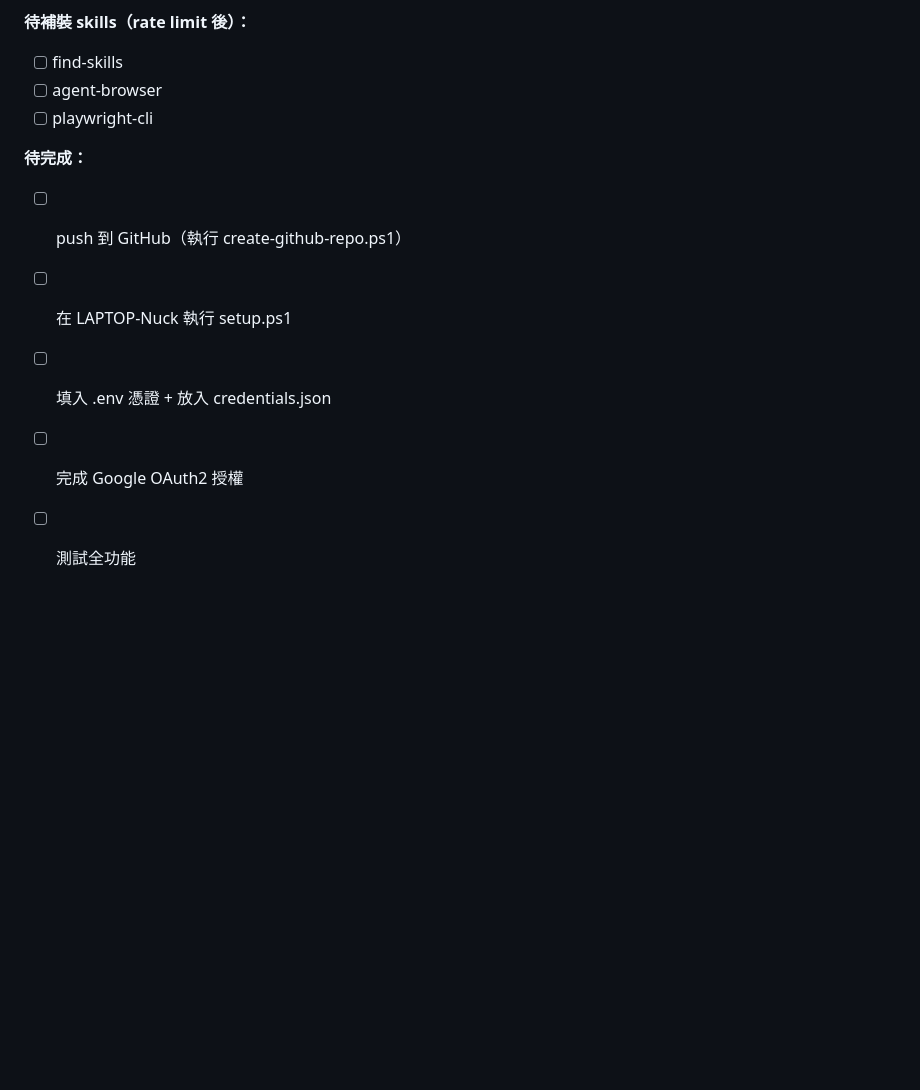
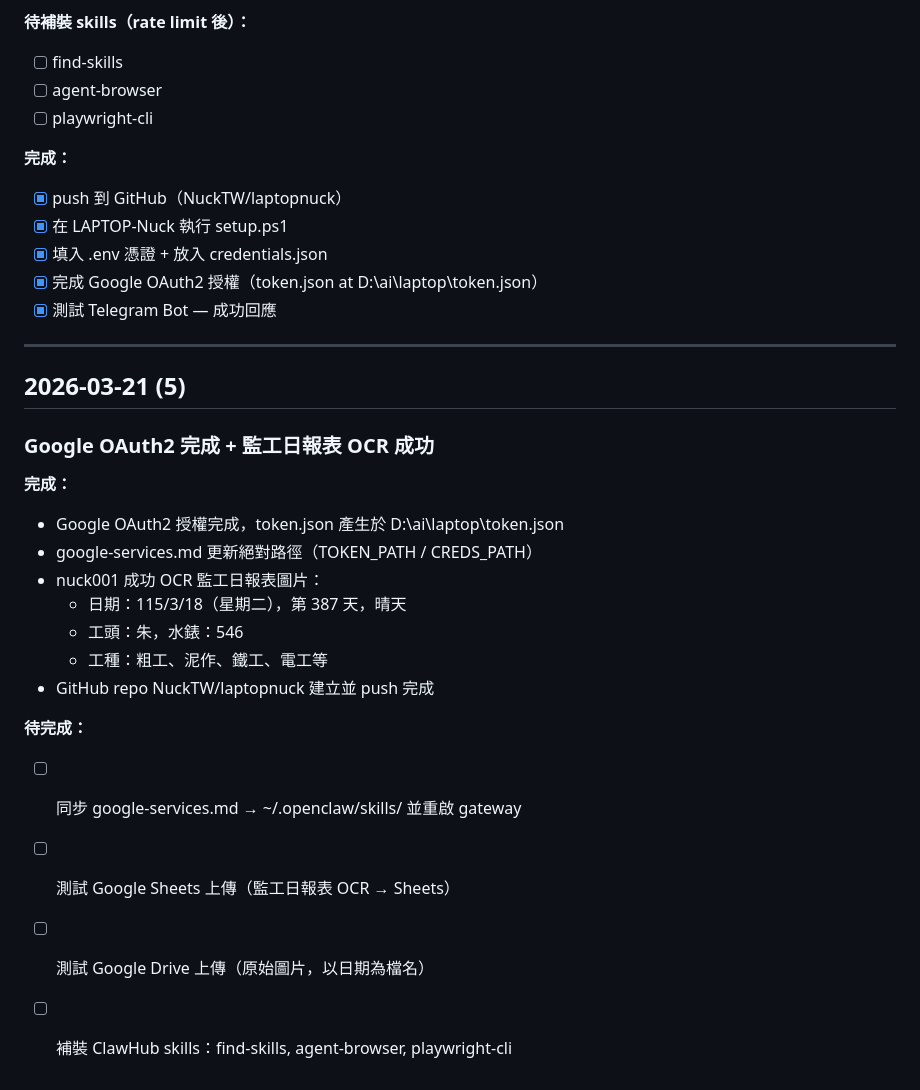
Before and after one commit to NuckTW/laptopnuck, a Markdown page: PROGRESS.md, the part around the change. Drawn GitHub-style; blank space fills up the shorter version.

Commit message:
Update PROGRESS.md: Google OAuth done, OCR success, pending Sheets/Drive test

```diff
--- a/PROGRESS.md
+++ b/PROGRESS.md
@@ -85,9 +85,30 @@
 - [ ] agent-browser
 - [ ] playwright-cli
 
+**完成：**
+- [x] push 到 GitHub（NuckTW/laptopnuck）
+- [x] 在 LAPTOP-Nuck 執行 setup.ps1
+- [x] 填入 .env 憑證 + 放入 credentials.json
+- [x] 完成 Google OAuth2 授權（token.json at D:\ai\laptop\token.json）
+- [x] 測試 Telegram Bot — 成功回應
+
+---
+
+## 2026-03-21 (5)
+
+### Google OAuth2 完成 + 監工日報表 OCR 成功
+
+**完成：**
+- Google OAuth2 授權完成，token.json 產生於 D:\ai\laptop\token.json
+- google-services.md 更新絕對路徑（TOKEN_PATH / CREDS_PATH）
+- nuck001 成功 OCR 監工日報表圖片：
+  - 日期：115/3/18（星期二），第 387 天，晴天
+  - 工頭：朱，水錶：546
+  - 工種：粗工、泥作、鐵工、電工等
+- GitHub repo NuckTW/laptopnuck 建立並 push 完成
+
 **待完成：**
-- [ ] push 到 GitHub（執行 create-github-repo.ps1）
-- [ ] 在 LAPTOP-Nuck 執行 setup.ps1
-- [ ] 填入 .env 憑證 + 放入 credentials.json
-- [ ] 完成 Google OAuth2 授權
-- [ ] 測試全功能
+- [ ] 同步 google-services.md → ~/.openclaw/skills/ 並重啟 gateway
+- [ ] 測試 Google Sheets 上傳（監工日報表 OCR → Sheets）
+- [ ] 測試 Google Drive 上傳（原始圖片，以日期為檔名）
+- [ ] 補裝 ClawHub skills：find-skills, agent-browser, playwright-cli
```
